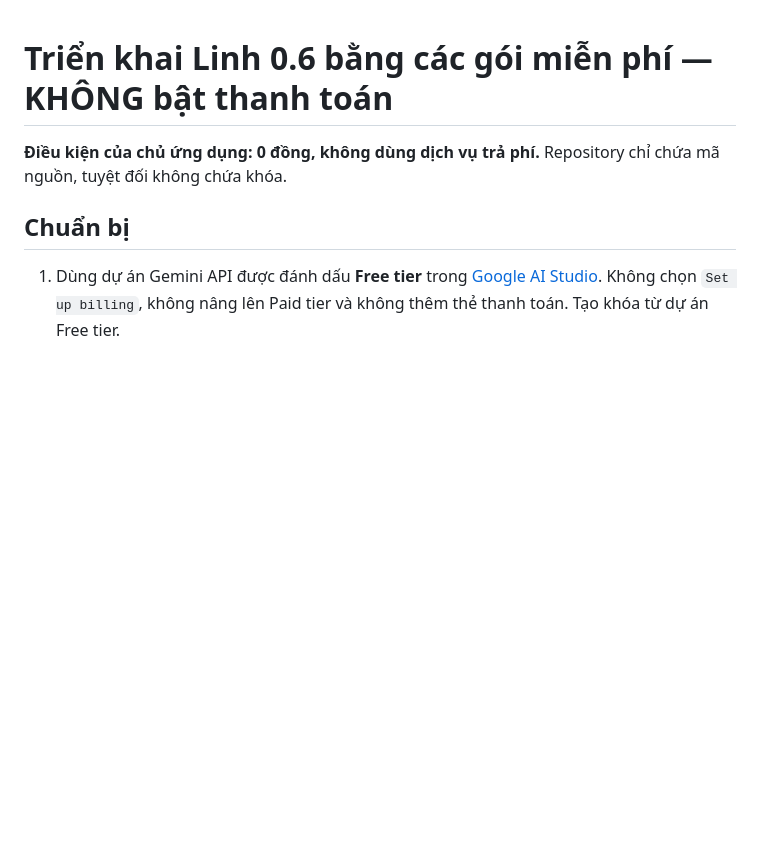
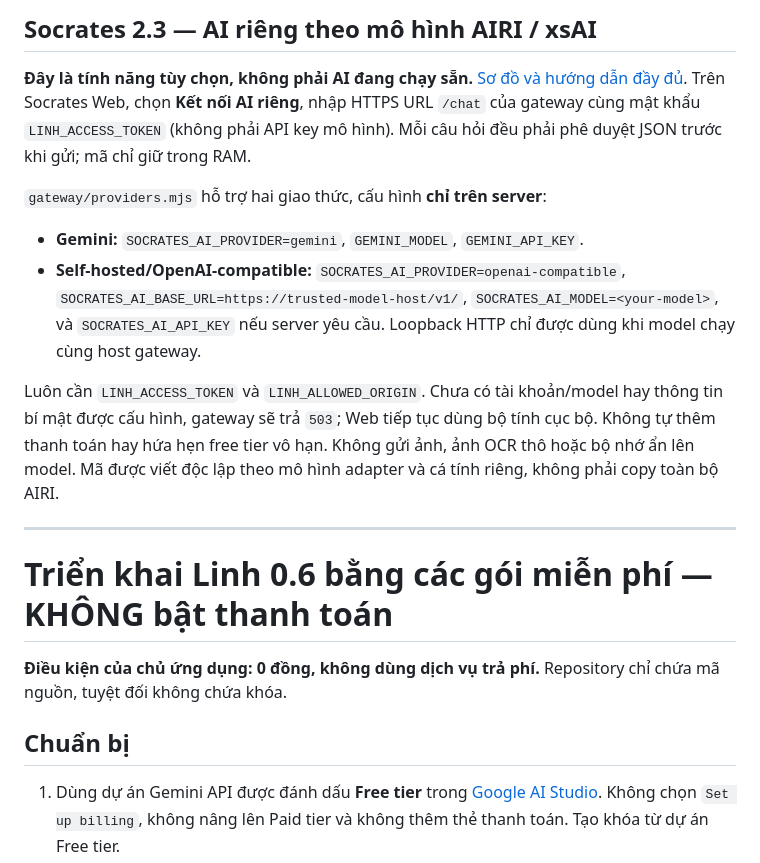
Before and after one commit to hoaianhdoan0209-hue/Linh-Ai, a Markdown page: gateway/README.md, the part around the change. Drawn GitHub-style; blank space fills up the shorter version.

Commit message:
docs(ai): distinguish deployed local assistant from optional privately hosted generative model

```diff
--- a/gateway/README.md
+++ b/gateway/README.md
@@ -1,3 +1,15 @@
+## Socrates 2.3 — AI riêng theo mô hình AIRI / xsAI
+
+**Đây là tính năng tùy chọn, không phải AI đang chạy sẵn.** [Sơ đồ và hướng dẫn đầy đủ](../research/socrates-owned-ai-architecture.md). Trên Socrates Web, chọn **Kết nối AI riêng**, nhập HTTPS URL `/chat` của gateway cùng mật khẩu `LINH_ACCESS_TOKEN` (không phải API key mô hình). Mỗi câu hỏi đều phải phê duyệt JSON trước khi gửi; mã chỉ giữ trong RAM.
+
+`gateway/providers.mjs` hỗ trợ hai giao thức, cấu hình **chỉ trên server**:
+
+- **Gemini:** `SOCRATES_AI_PROVIDER=gemini`, `GEMINI_MODEL`, `GEMINI_API_KEY`.
+- **Self-hosted/OpenAI-compatible:** `SOCRATES_AI_PROVIDER=openai-compatible`, `SOCRATES_AI_BASE_URL=https://trusted-model-host/v1/`, `SOCRATES_AI_MODEL=<your-model>`, và `SOCRATES_AI_API_KEY` nếu server yêu cầu. Loopback HTTP chỉ được dùng khi model chạy cùng host gateway.
+
+Luôn cần `LINH_ACCESS_TOKEN` và `LINH_ALLOWED_ORIGIN`. Chưa có tài khoản/model hay thông tin bí mật được cấu hình, gateway sẽ trả `503`; Web tiếp tục dùng bộ tính cục bộ. Không tự thêm thanh toán hay hứa hẹn free tier vô hạn. Không gửi ảnh, ảnh OCR thô hoặc bộ nhớ ẩn lên model. Mã được viết độc lập theo mô hình adapter và cá tính riêng, không phải copy toàn bộ AIRI.
+
+---
 # Triển khai Linh 0.6 bằng các gói miễn phí — KHÔNG bật thanh toán
 
 **Điều kiện của chủ ứng dụng: 0 đồng, không dùng dịch vụ trả phí.** Repository chỉ chứa mã nguồn, tuyệt đối không chứa khóa.
```
